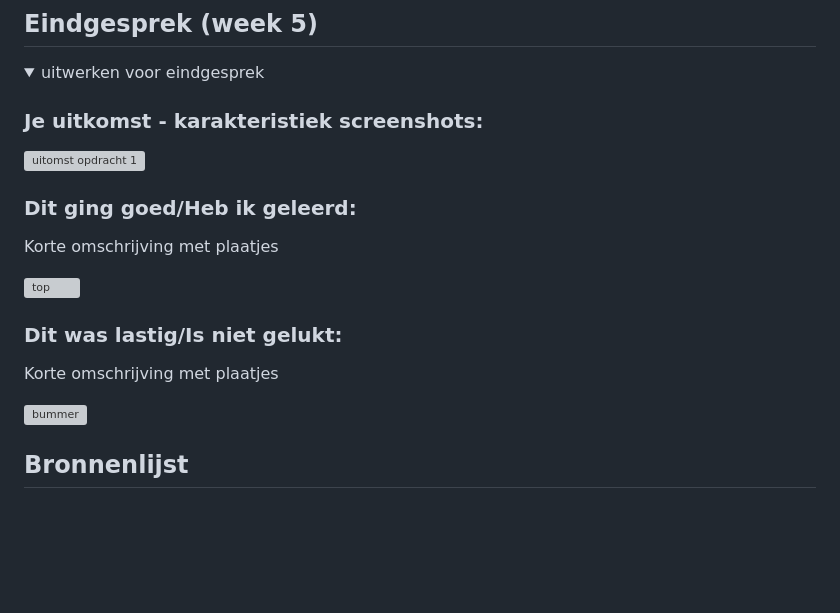
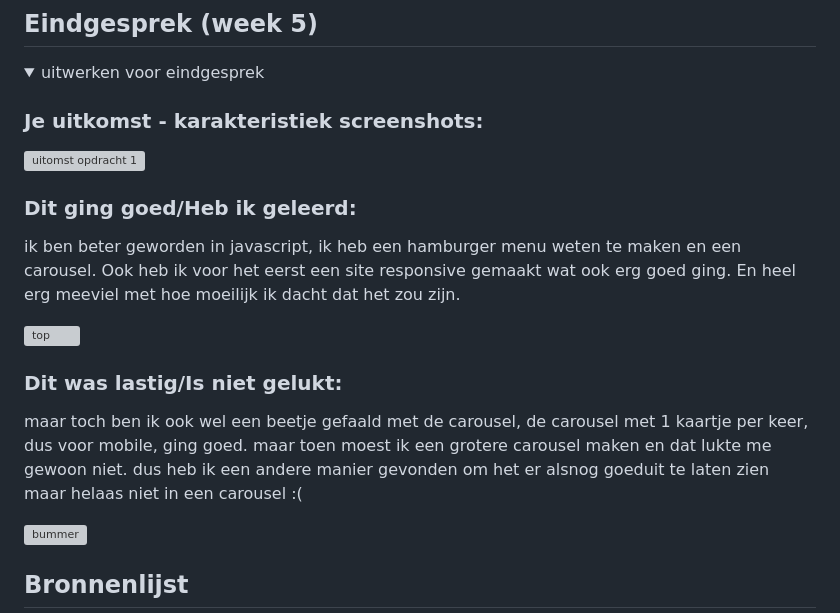
Before and after one commit to sidjnkr/FED, a Markdown page: README.md, the part around the change. GitHub-like rendering; folded sections open; blank space fills up the shorter version; grey boxes are pictures that could not be loaded.

```diff
--- a/README.md
+++ b/README.md
@@ -203,13 +203,13 @@ Pagina van een recept
 
 
   ### Dit ging goed/Heb ik geleerd:
-  Korte omschrijving met plaatjes
+ ik ben beter geworden in javascript, ik heb een hamburger menu weten te maken en een carousel. Ook heb ik voor het eerst een site responsive gemaakt wat ook erg goed ging. En heel erg meeviel met hoe moeilijk ik dacht dat het zou zijn.
 
   <img src="readme-images/dummy-plaatje.jpg" width="375px" alt="top">
 
 
   ### Dit was lastig/Is niet gelukt:
-  Korte omschrijving met plaatjes
+  maar toch ben ik ook wel een beetje gefaald met de carousel, de carousel met 1 kaartje per keer, dus voor mobile, ging goed. maar toen moest ik een grotere carousel maken en dat lukte me gewoon niet. dus heb ik een andere manier gevonden om het er alsnog goeduit te laten zien maar helaas niet in een carousel :(
 
   <img src="readme-images/dummy-plaatje.jpg" width="375px" alt="bummer">
 </details>
```
